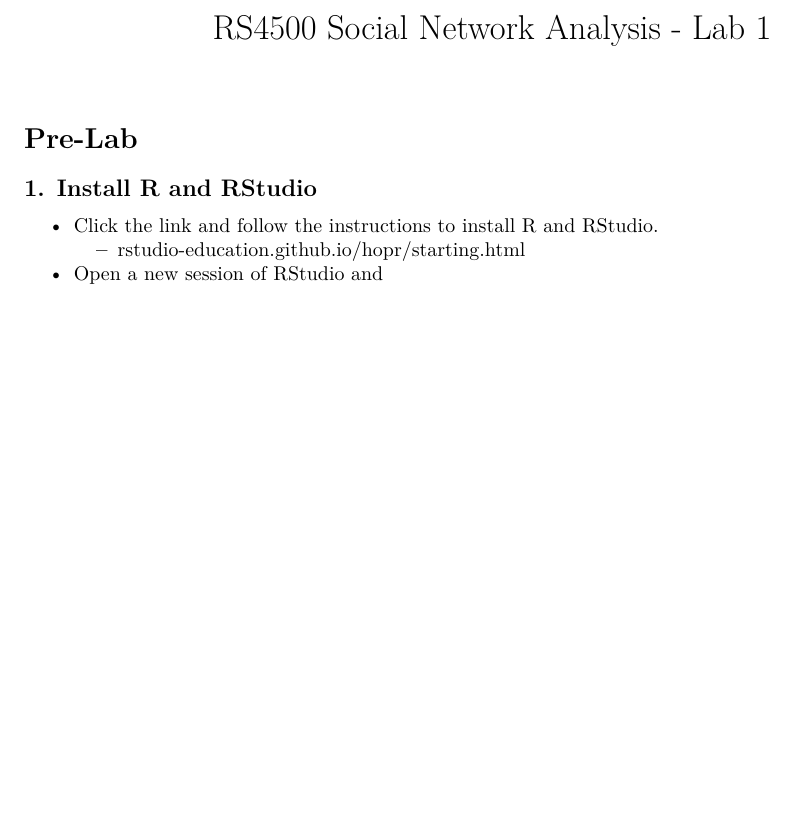
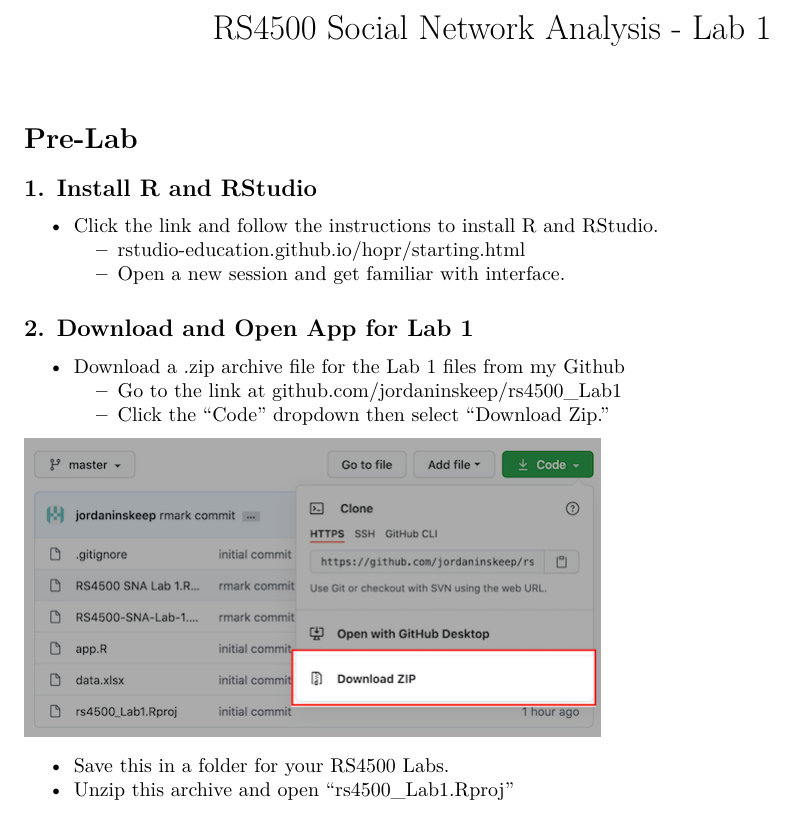
Before and after one commit to jordaninskeep/rs4500_Lab1, an R Markdown document (RS4500 SNA Lab 1.Rmd): part of the page, cut so that both start at the same text, the shorter picture padded with empty space. Rendered offline with R 4.5, knitr and Pandoc, then LaTeX, with nearby package versions.

Commit message:
commit rmd

```diff
--- a/RS4500 SNA Lab 1.Rmd
+++ b/RS4500 SNA Lab 1.Rmd
@@ -13,4 +13,14 @@
 
 * Click the link and follow the instructions to install R and RStudio.
   + [rstudio-education.github.io/hopr/starting.html](https://rstudio-education.github.io/hopr/starting.html)
-* Open a new session of RStudio and
+  + Open a new session and get familiar with interface.
+
+## 2. Download and Open App for Lab 1
+* Download a .zip archive file for the Lab 1 files from my Github
+  + Go to the link at [github.com/jordaninskeep/rs4500_Lab1](https://github.com/jordaninskeep/rs4500_Lab1)
+  + Click the "Code" dropdown then select "Download Zip."
+
+![](data/downloadZip.png)
+
+  + Save this in a folder for your RS4500 Labs.
+  + Unzip this archive and open "rs4500_Lab1.Rproj"
```
Also changed, not shown: RS4500-SNA-Lab-1.pdf, data/downloadZip.png (added), 1 other file.
